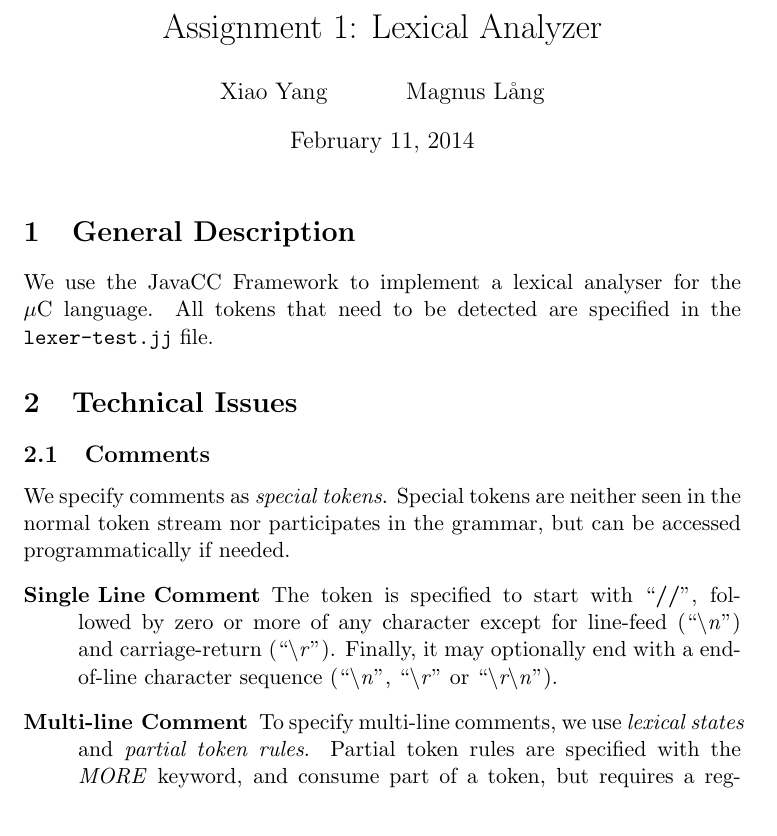
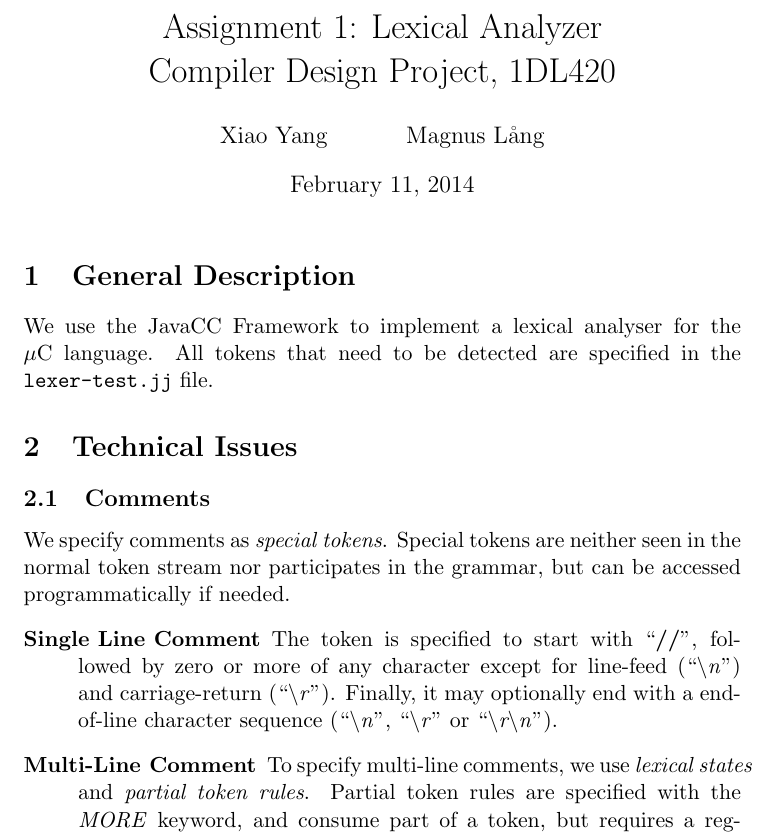
Before and after one commit to margnus1/micro-c, a LaTeX document (reports/ass1.tex): part of page 1 of 2, cut so that both start at the same text. Compiled offline with pdfLaTeX.

Commit message:
Old polish

```diff
--- a/reports/ass1.tex
+++ b/reports/ass1.tex
@@ -4,7 +4,8 @@
 \newcommand{\token}[1]{\texttt{<#1>}}
 \newcommand{\uC}{{$\mathrm{\mu}$}C }
 
-\title{Assignment 1: Lexical Analyzer}
+\title{Assignment 1: Lexical Analyzer \\
+       Compiler Design Project, 1DL420}
 \author{Xiao Yang \and Magnus L{\aa}ng} % replace by your name(s)
 \date{\today}
 \begin{document}
@@ -26,7 +27,7 @@ programmatically if needed.
     r}''). Finally, it may optionally end with a end-of-line character sequence
   (``\textit{\textbackslash n}'', ``\textit{\textbackslash r}'' or
   ``\textit{\textbackslash r\textbackslash n}'').
-\item[Multi-line Comment] To specify multi-line comments, we use \emph{lexical
+\item[Multi-Line Comment] To specify multi-line comments, we use \emph{lexical
     states} and \emph{partial token rules}. Partial token rules are specified
   with the \emph{MORE} keyword, and consume part of a token, but requires a
   regular (\emph{TOKEN} or \emph{SPECIAL\_TOKEN}) rule in the end of the chain
```
